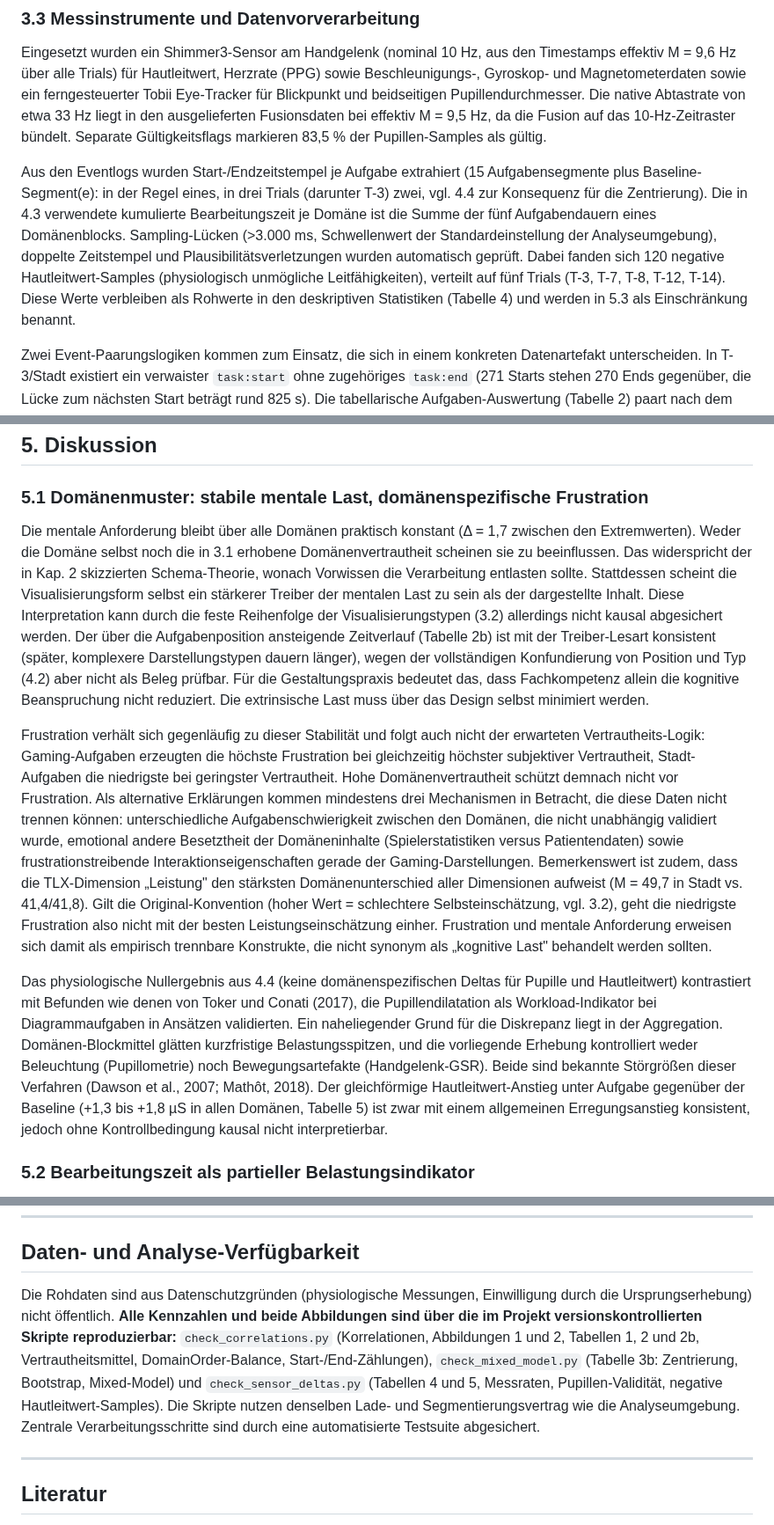
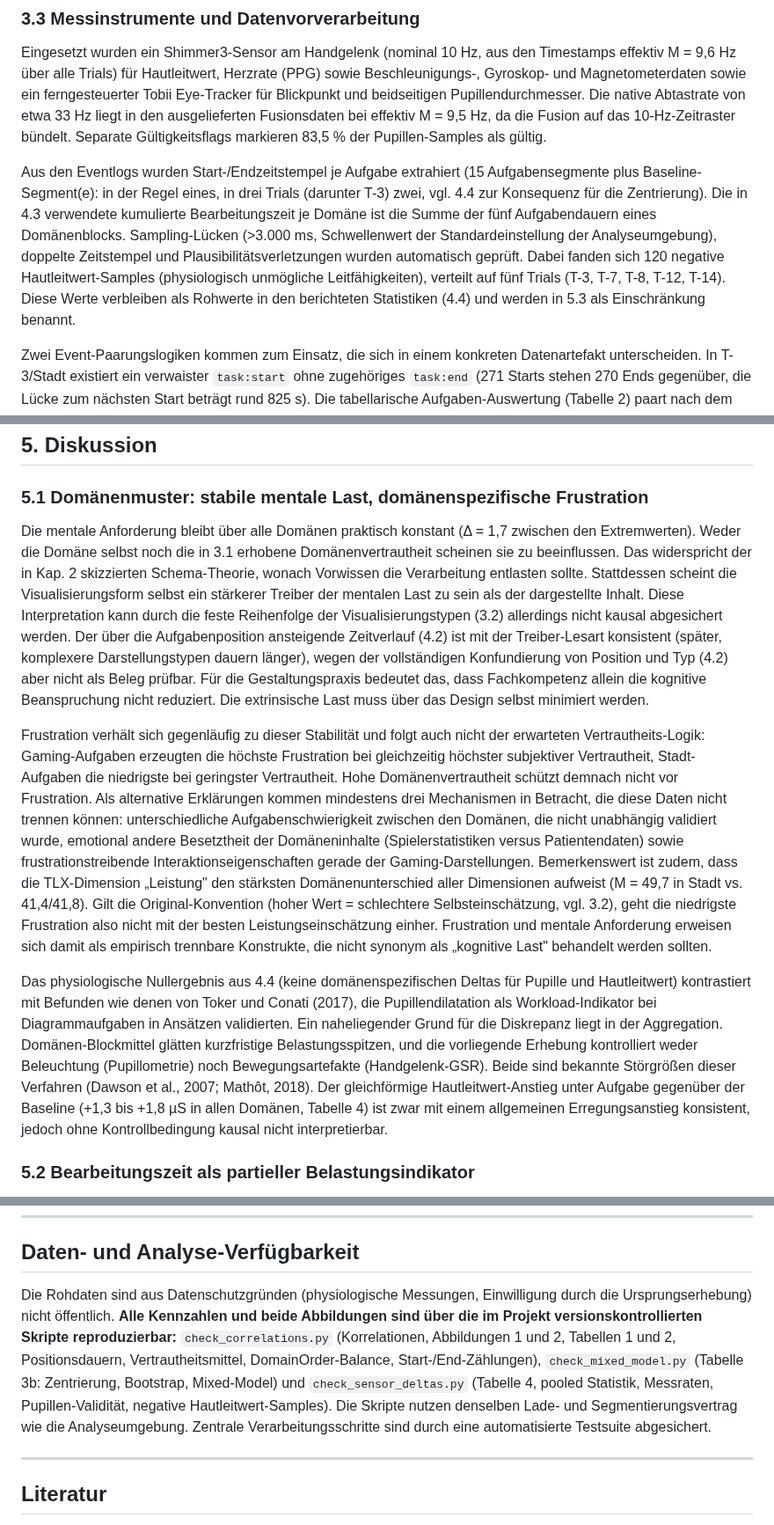
Before and after one commit to JonasKimmer/Master-Projekt, a Markdown page: paper_1_kognitive_last.md, 3 parts joined by grey strips. Shown at 88% size. Rendered like a GitHub page.

```diff
--- a/paper_1_kognitive_last.md
+++ b/paper_1_kognitive_last.md
@@ -90,7 +88,7 @@ Der NASA-TLX (Raw-Version) wurde nach jedem Domänenblock erhoben (54 Datensätz
 
 Eingesetzt wurden ein Shimmer3-Sensor am Handgelenk (nominal 10 Hz, aus den Timestamps effektiv M = 9,6 Hz über alle Trials) für Hautleitwert, Herzrate (PPG) sowie Beschleunigungs-, Gyroskop- und Magnetometerdaten sowie ein ferngesteuerter Tobii Eye-Tracker für Blickpunkt und beidseitigen Pupillendurchmesser. Die native Abtastrate von etwa 33 Hz liegt in den ausgelieferten Fusionsdaten bei effektiv M = 9,5 Hz, da die Fusion auf das 10-Hz-Zeitraster bündelt. Separate Gültigkeitsflags markieren 83,5 % der Pupillen-Samples als gültig.
 
-Aus den Eventlogs wurden Start-/Endzeitstempel je Aufgabe extrahiert (15 Aufgabensegmente plus Baseline-Segment(e): in der Regel eines, in drei Trials (darunter T-3) zwei, vgl. 4.4 zur Konsequenz für die Zentrierung). Die in 4.3 verwendete kumulierte Bearbeitungszeit je Domäne ist die Summe der fünf Aufgabendauern eines Domänenblocks. Sampling-Lücken (>3.000 ms, Schwellenwert der Standardeinstellung der Analyseumgebung), doppelte Zeitstempel und Plausibilitätsverletzungen wurden automatisch geprüft. Dabei fanden sich 120 negative Hautleitwert-Samples (physiologisch unmögliche Leitfähigkeiten), verteilt auf fünf Trials (T-3, T-7, T-8, T-12, T-14). Diese Werte verbleiben als Rohwerte in den deskriptiven Statistiken (Tabelle 4) und werden in 5.3 als Einschränkung benannt.
+Aus den Eventlogs wurden Start-/Endzeitstempel je Aufgabe extrahiert (15 Aufgabensegmente plus Baseline-Segment(e): in der Regel eines, in drei Trials (darunter T-3) zwei, vgl. 4.4 zur Konsequenz für die Zentrierung). Die in 4.3 verwendete kumulierte Bearbeitungszeit je Domäne ist die Summe der fünf Aufgabendauern eines Domänenblocks. Sampling-Lücken (>3.000 ms, Schwellenwert der Standardeinstellung der Analyseumgebung), doppelte Zeitstempel und Plausibilitätsverletzungen wurden automatisch geprüft. Dabei fanden sich 120 negative Hautleitwert-Samples (physiologisch unmögliche Leitfähigkeiten), verteilt auf fünf Trials (T-3, T-7, T-8, T-12, T-14). Diese Werte verbleiben als Rohwerte in den berichteten Statistiken (4.4) und werden in 5.3 als Einschränkung benannt.
 
 Zwei Event-Paarungslogiken kommen zum Einsatz, die sich in einem konkreten Datenartefakt unterscheiden. In T-3/Stadt existiert ein verwaister `task:start` ohne zugehöriges `task:end` (271 Starts stehen 270 Ends gegenüber, die Lücke zum nächsten Start beträgt rund 825 s). Die tabellarische Aufgaben-Auswertung (Tabelle 2) paart nach dem First-In-First-Out-Vertrag der Analyseumgebung und weist diese Lücke daher als eigene, rund 14 Minuten lange Aufgabe aus. Daraus resultiert der in 4.2 berichtete Ausreißer. Die Korrelationsauswertung (Tabelle 3) behandelt einen neuen Start derselben Domäne als Neustart und verwirft den verwaisten Start. Beide Berechnungswege wurden eigenständig aus den Rohdaten rekonstruiert. Mit der FIFO-Paarung reproduziert sich Tabelle 2 exakt, ohne Restdifferenz (Reproduktion: `check_correlations.py`).
 
@@ -215,11 +191,11 @@ Der Pupillendurchmesser unterscheidet sich über alle drei Domänen hinweg nicht
 
 ### 5.1 Domänenmuster: stabile mentale Last, domänenspezifische Frustration
 
-Die mentale Anforderung bleibt über alle Domänen praktisch konstant (Δ = 1,7 zwischen den Extremwerten). Weder die Domäne selbst noch die in 3.1 erhobene Domänenvertrautheit scheinen sie zu beeinflussen. Das widerspricht der in Kap. 2 skizzierten Schema-Theorie, wonach Vorwissen die Verarbeitung entlasten sollte. Stattdessen scheint die Visualisierungsform selbst ein stärkerer Treiber der mentalen Last zu sein als der dargestellte Inhalt. Diese Interpretation kann durch die feste Reihenfolge der Visualisierungstypen (3.2) allerdings nicht kausal abgesichert werden. Der über die Aufgabenposition ansteigende Zeitverlauf (Tabelle 2b) ist mit der Treiber-Lesart konsistent (später, komplexere Darstellungstypen dauern länger), wegen der vollständigen Konfundierung von Position und Typ (4.2) aber nicht als Beleg prüfbar. Für die Gestaltungspraxis bedeutet das, dass Fachkompetenz allein die kognitive Beanspruchung nicht reduziert. Die extrinsische Last muss über das Design selbst minimiert werden.
+Die mentale Anforderung bleibt über alle Domänen praktisch konstant (Δ = 1,7 zwischen den Extremwerten). Weder die Domäne selbst noch die in 3.1 erhobene Domänenvertrautheit scheinen sie zu beeinflussen. Das widerspricht der in Kap. 2 skizzierten Schema-Theorie, wonach Vorwissen die Verarbeitung entlasten sollte. Stattdessen scheint die Visualisierungsform selbst ein stärkerer Treiber der mentalen Last zu sein als der dargestellte Inhalt. Diese Interpretation kann durch die feste Reihenfolge der Visualisierungstypen (3.2) allerdings nicht kausal abgesichert werden. Der über die Aufgabenposition ansteigende Zeitverlauf (4.2) ist mit der Treiber-Lesart konsistent (später, komplexere Darstellungstypen dauern länger), wegen der vollständigen Konfundierung von Position und Typ (4.2) aber nicht als Beleg prüfbar. Für die Gestaltungspraxis bedeutet das, dass Fachkompetenz allein die kognitive Beanspruchung nicht reduziert. Die extrinsische Last muss über das Design selbst minimiert werden.
 
 Frustration verhält sich gegenläufig zu dieser Stabilität und folgt auch nicht der erwarteten Vertrautheits-Logik: Gaming-Aufgaben erzeugten die höchste Frustration bei gleichzeitig höchster subjektiver Vertrautheit, Stadt-Aufgaben die niedrigste bei geringster Vertrautheit. Hohe Domänenvertrautheit schützt demnach nicht vor Frustration. Als alternative Erklärungen kommen mindestens drei Mechanismen in Betracht, die diese Daten nicht trennen können: unterschiedliche Aufgabenschwierigkeit zwischen den Domänen, die nicht unabhängig validiert wurde, emotional andere Besetztheit der Domäneninhalte (Spielerstatistiken versus Patientendaten) sowie frustrationstreibende Interaktionseigenschaften gerade der Gaming-Darstellungen. Bemerkenswert ist zudem, dass die TLX-Dimension „Leistung" den stärksten Domänenunterschied aller Dimensionen aufweist (M = 49,7 in Stadt vs. 41,4/41,8). Gilt die Original-Konvention (hoher Wert = schlechtere Selbsteinschätzung, vgl. 3.2), geht die niedrigste Frustration also nicht mit der besten Leistungseinschätzung einher. Frustration und mentale Anforderung erweisen sich damit als empirisch trennbare Konstrukte, die nicht synonym als „kognitive Last" behandelt werden sollten.
 
-Das physiologische Nullergebnis aus 4.4 (keine domänenspezifischen Deltas für Pupille und Hautleitwert) kontrastiert mit Befunden wie denen von Toker und Conati (2017), die Pupillendilatation als Workload-Indikator bei Diagrammaufgaben in Ansätzen validierten. Ein naheliegender Grund für die Diskrepanz liegt in der Aggregation. Domänen-Blockmittel glätten kurzfristige Belastungsspitzen, und die vorliegende Erhebung kontrolliert weder Beleuchtung (Pupillometrie) noch Bewegungsartefakte (Handgelenk-GSR). Beide sind bekannte Störgrößen dieser Verfahren (Dawson et al., 2007; Mathôt, 2018). Der gleichförmige Hautleitwert-Anstieg unter Aufgabe gegenüber der Baseline (+1,3 bis +1,8 µS in allen Domänen, Tabelle 5) ist zwar mit einem allgemeinen Erregungsanstieg konsistent, jedoch ohne Kontrollbedingung kausal nicht interpretierbar.
+Das physiologische Nullergebnis aus 4.4 (keine domänenspezifischen Deltas für Pupille und Hautleitwert) kontrastiert mit Befunden wie denen von Toker und Conati (2017), die Pupillendilatation als Workload-Indikator bei Diagrammaufgaben in Ansätzen validierten. Ein naheliegender Grund für die Diskrepanz liegt in der Aggregation. Domänen-Blockmittel glätten kurzfristige Belastungsspitzen, und die vorliegende Erhebung kontrolliert weder Beleuchtung (Pupillometrie) noch Bewegungsartefakte (Handgelenk-GSR). Beide sind bekannte Störgrößen dieser Verfahren (Dawson et al., 2007; Mathôt, 2018). Der gleichförmige Hautleitwert-Anstieg unter Aufgabe gegenüber der Baseline (+1,3 bis +1,8 µS in allen Domänen, Tabelle 4) ist zwar mit einem allgemeinen Erregungsanstieg konsistent, jedoch ohne Kontrollbedingung kausal nicht interpretierbar.
 
 ### 5.2 Bearbeitungszeit als partieller Belastungsindikator
 
@@ -255,7 +231,7 @@ Für die Forschung folgt ein doppelter Bedarf: eine Replikation mit größerer,
 
 ## Daten- und Analyse-Verfügbarkeit
 
-Die Rohdaten sind aus Datenschutzgründen (physiologische Messungen, Einwilligung durch die Ursprungserhebung) nicht öffentlich. **Alle Kennzahlen und beide Abbildungen sind über die im Projekt versionskontrollierten Skripte reproduzierbar:** `check_correlations.py` (Korrelationen, Abbildungen 1 und 2, Tabellen 1, 2 und 2b, Vertrautheitsmittel, DomainOrder-Balance, Start-/End-Zählungen), `check_mixed_model.py` (Tabelle 3b: Zentrierung, Bootstrap, Mixed-Model) und `check_sensor_deltas.py` (Tabellen 4 und 5, Messraten, Pupillen-Validität, negative Hautleitwert-Samples). Die Skripte nutzen denselben Lade- und Segmentierungsvertrag wie die Analyseumgebung. Zentrale Verarbeitungsschritte sind durch eine automatisierte Testsuite abgesichert.
+Die Rohdaten sind aus Datenschutzgründen (physiologische Messungen, Einwilligung durch die Ursprungserhebung) nicht öffentlich. **Alle Kennzahlen und beide Abbildungen sind über die im Projekt versionskontrollierten Skripte reproduzierbar:** `check_correlations.py` (Korrelationen, Abbildungen 1 und 2, Tabellen 1 und 2, Positionsdauern, Vertrautheitsmittel, DomainOrder-Balance, Start-/End-Zählungen), `check_mixed_model.py` (Tabelle 3b: Zentrierung, Bootstrap, Mixed-Model) und `check_sensor_deltas.py` (Tabelle 4, pooled Statistik, Messraten, Pupillen-Validität, negative Hautleitwert-Samples). Die Skripte nutzen denselben Lade- und Segmentierungsvertrag wie die Analyseumgebung. Zentrale Verarbeitungsschritte sind durch eine automatisierte Testsuite abgesichert.
 
 ---
 
```
Also changed, not shown: other parts of paper_1_kognitive_last.md (+4 -28 lines), paper_2_webkomplexitaet.md (+18 -42 lines).
